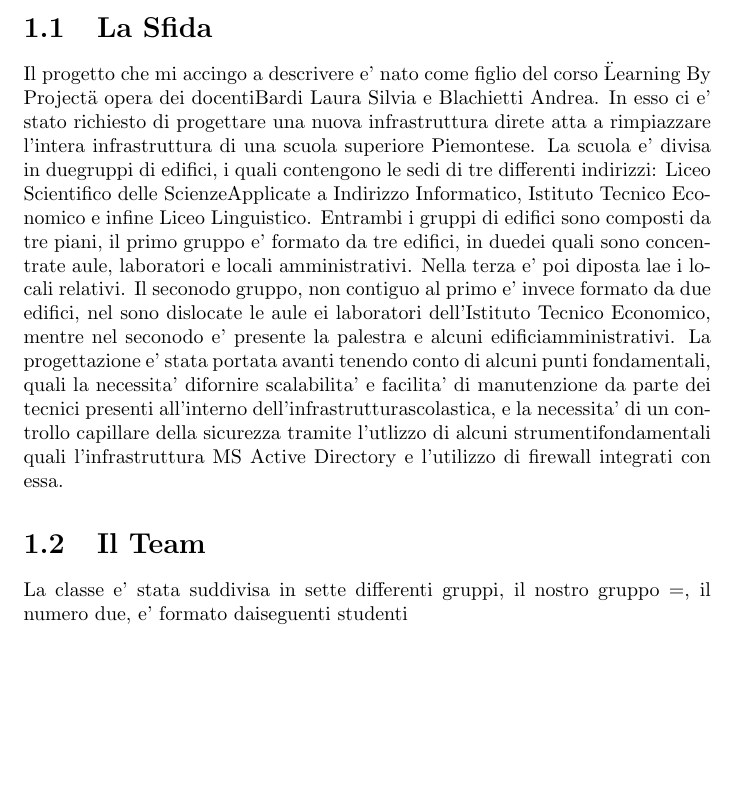
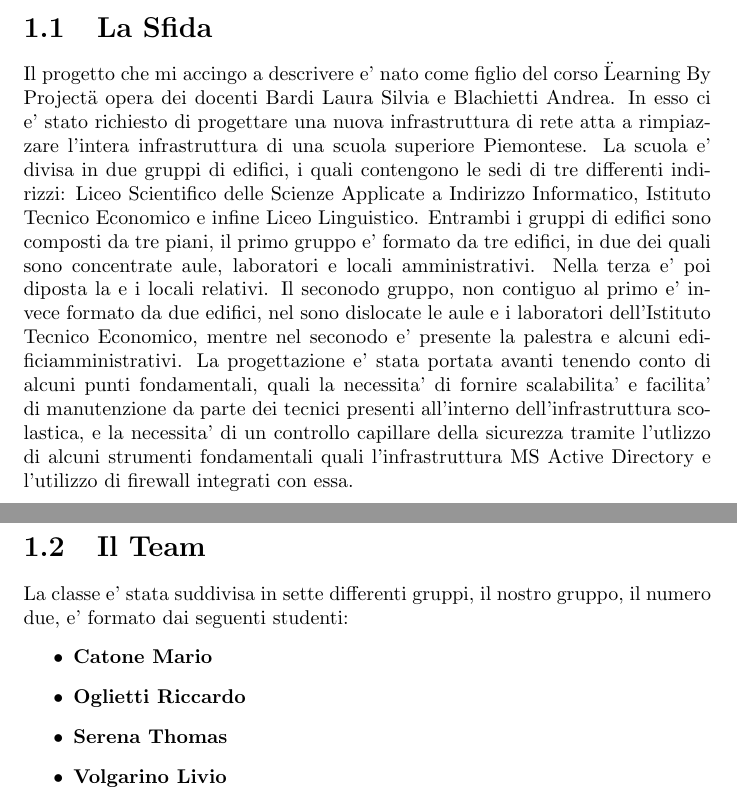
Before and after one commit to Clown-Fiesta-ICT/Reports, a LaTeX document (Relazione_Lavoro_Di_Gruppo/Relazione_Lavoro_Di_Gruppo.tex): part of page 2 of 2 before the commit and two parts of pages 2 and 3 of 3 after it, the two joined at a grey line, cut so that both start at the same text, the shorter picture padded with empty space. Compiled offline with pdfLaTeX.

Commit message:
Modified once gain

```diff
--- a/Relazione_Lavoro_Di_Gruppo/Relazione_Lavoro_Di_Gruppo.tex
+++ b/Relazione_Lavoro_Di_Gruppo/Relazione_Lavoro_Di_Gruppo.tex
@@ -17,23 +17,29 @@
     \maketitle
     \chapter{Introduzione}
         \section{La Sfida}
-            Il progetto che mi accingo a descrivere e' nato come figlio del corso \"Learning By Project\" a opera dei docenti\nolinebreak
-             Bardi Laura Silvia e Blachietti Andrea. In esso ci e' stato richiesto di progettare una nuova infrastruttura di\nolinebreak
-             rete atta a rimpiazzare l'intera infrastruttura di una scuola superiore Piemontese. La scuola e' divisa in due\nolinebreak
-             gruppi di edifici, i quali contengono le sedi di tre differenti indirizzi: Liceo Scientifico delle Scienze\nolinebreak
+            Il progetto che mi accingo a descrivere e' nato come figlio del corso \"Learning By Project\" a opera dei docenti \nolinebreak
+             Bardi Laura Silvia e Blachietti Andrea. In esso ci e' stato richiesto di progettare una nuova infrastruttura di \nolinebreak
+             rete atta a rimpiazzare l'intera infrastruttura di una scuola superiore Piemontese. La scuola e' divisa in due \nolinebreak
+             gruppi di edifici, i quali contengono le sedi di tre differenti indirizzi: Liceo Scientifico delle Scienze \nolinebreak
              Applicate a Indirizzo Informatico, Istituto Tecnico Economico e infine Liceo Linguistico.
-            Entrambi i gruppi di edifici sono composti da tre piani, il primo gruppo e' formato da tre edifici, in due\nolinebreak
-             dei quali sono concentrate aule, laboratori e locali amministrativi. Nella terza e' poi diposta la\nolinebreak
+            Entrambi i gruppi di edifici sono composti da tre piani, il primo gruppo e' formato da tre edifici, in due \nolinebreak
+             dei quali sono concentrate aule, laboratori e locali amministrativi. Nella terza e' poi diposta la \nolinebreak
              e i locali relativi.
-            Il seconodo gruppo, non contiguo al primo e' invece formato da due edifici, nel sono dislocate le aule e\nolinebreak
+            Il seconodo gruppo, non contiguo al primo e' invece formato da due edifici, nel sono dislocate le aule e \nolinebreak
              i laboratori dell'Istituto Tecnico Economico, mentre nel seconodo e' presente la palestra e alcuni edifici\nolinebreak
              amministrativi.
-            La progettazione e' stata portata avanti tenendo conto di alcuni punti fondamentali, quali la necessita' di\nolinebreak
-             fornire scalabilita' e facilita' di manutenzione da parte dei tecnici presenti all'interno dell'infrastruttura\nolinebreak
-             scolastica, e la necessita' di un controllo capillare della sicurezza tramite l'utlizzo di alcuni strumenti\nolinebreak
-             fondamentali quali l'infrastruttura MS Active Directory e l'utilizzo di firewall integrati con essa.
+            La progettazione e' stata portata avanti tenendo conto di alcuni punti fondamentali, quali la necessita' di \nolinebreak
+             fornire scalabilita' e facilita' di manutenzione da parte dei tecnici presenti all'interno dell'infrastruttura \nolinebreak
+             scolastica, e la necessita' di un controllo capillare della sicurezza tramite l'utlizzo di alcuni strumenti \nolinebreak
+             fondamentali quali l'infrastruttura MS Active Directory e l'utilizzo di firewall integrati con essa. \newpage
         \section{Il Team}
-            La classe e' stata suddivisa in sette differenti gruppi, il nostro gruppo =, il numero due, e' formato dai\nolinebreak
-             seguenti studenti
+            La classe e' stata suddivisa in sette differenti gruppi, il nostro gruppo, il numero due, e' formato dai \nolinebreak
+             seguenti studenti:
+             \begin{itemize}
+                 \item \textbf{Catone Mario}
+                 \item \textbf{Oglietti Riccardo}
+                 \item \textbf{Serena Thomas}
+                 \item \textbf{Volgarino Livio}
+             \end{itemize}
 
 \end{document}
```
Also changed, not shown: Relazione_Lavoro_Di_Gruppo/Relazione_Lavoro_Di_Gruppo.pdf, 4 other files.
